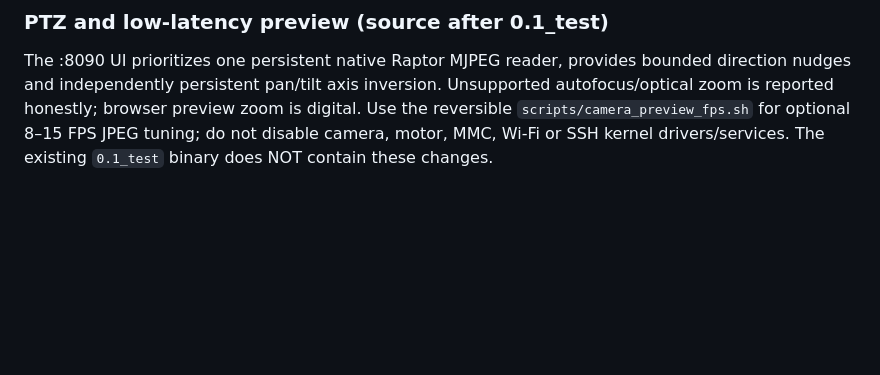
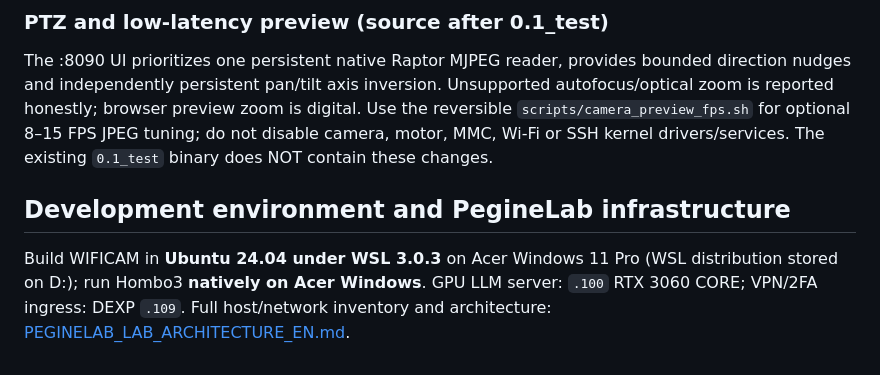
Before and after one commit to musikfed/wificam_T23N, a Markdown page: Thingino/README_EN.md, the part around the change. GitHub-like rendering; blank space fills up the shorter version.

Commit message:
docs: link PegineLab lab Windows/WSL, CORE/VPN topology / схема лаборатории

```diff
--- a/Thingino/README_EN.md
+++ b/Thingino/README_EN.md
@@ -326,3 +326,11 @@ browser preview zoom is digital. Use the reversible
 `scripts/camera_preview_fps.sh` for optional 8–15 FPS JPEG tuning;
 do not disable camera, motor, MMC, Wi-Fi or SSH kernel drivers/services.
 The existing `0.1_test` binary does NOT contain these changes.
+
+## Development environment and PegineLab infrastructure
+
+Build WIFICAM in **Ubuntu 24.04 under WSL 3.0.3** on Acer Windows 11 Pro
+(WSL distribution stored on D:); run Hombo3 **natively on Acer Windows**.
+GPU LLM server: `.100` RTX 3060 CORE; VPN/2FA ingress: DEXP `.109`.
+Full host/network inventory and architecture:
+[PEGINELAB_LAB_ARCHITECTURE_EN.md](../docs/PEGINELAB_LAB_ARCHITECTURE_EN.md).
```
